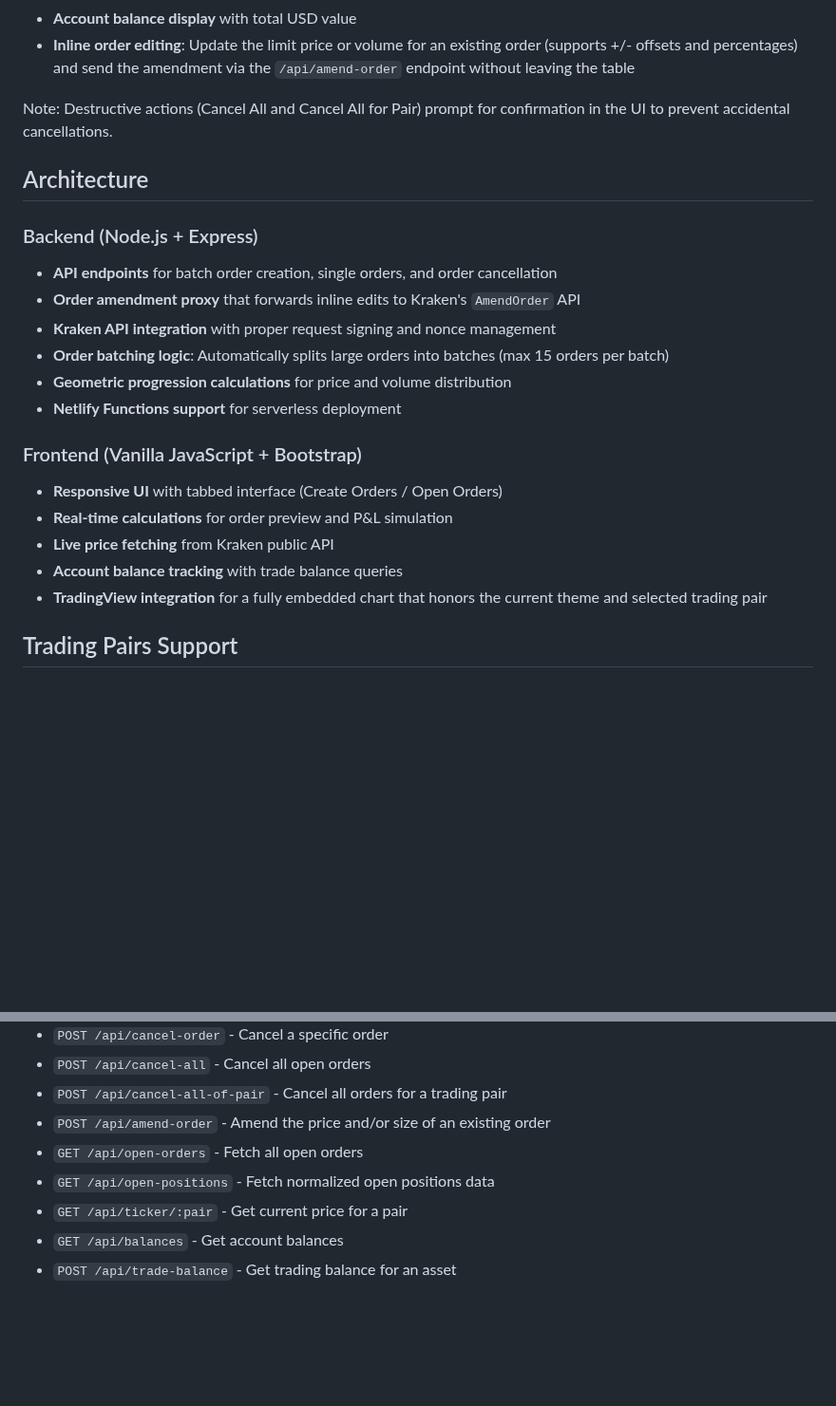
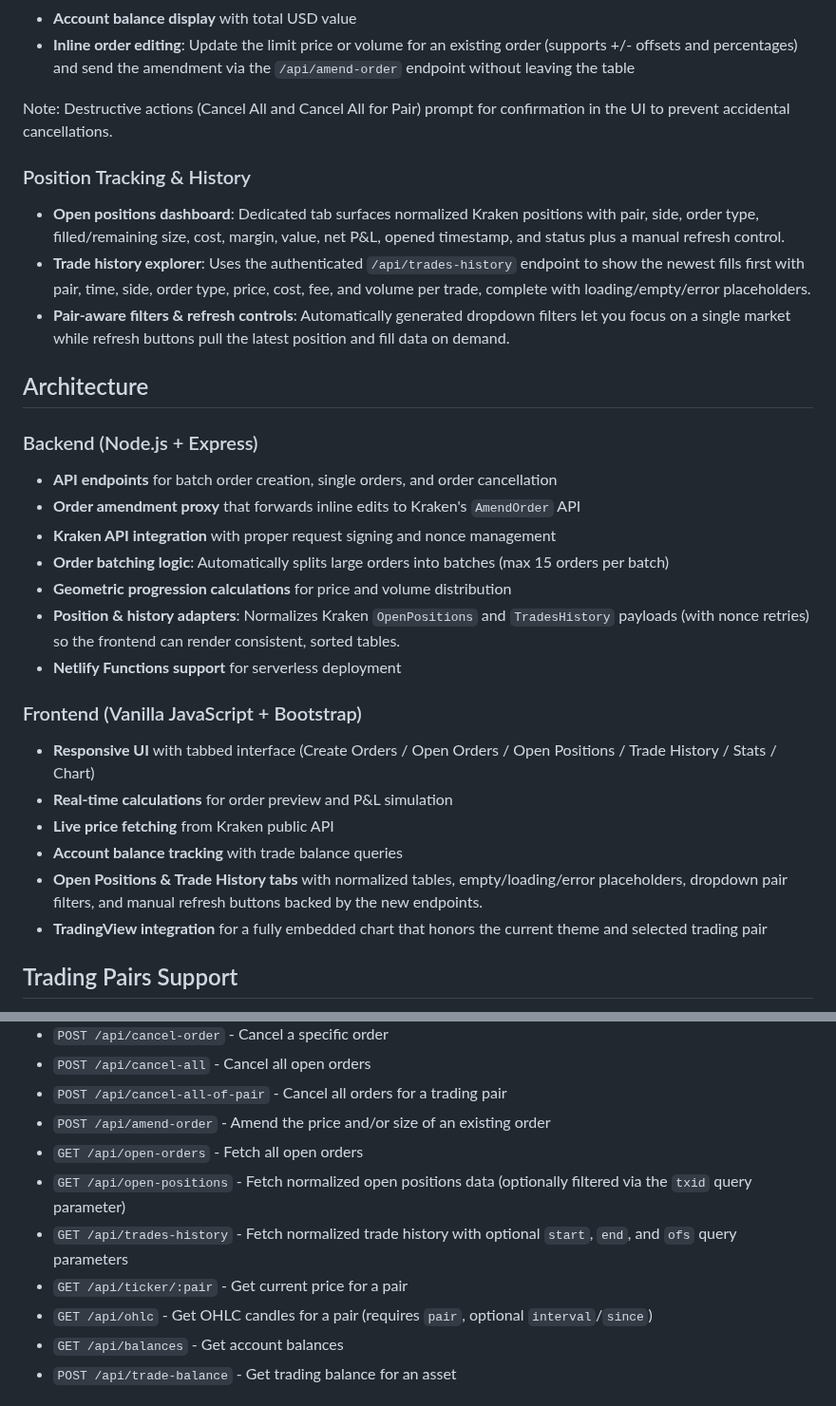
Before and after one commit to benjamin-lindenbauer/kraken-batch-orders, a Markdown page: README.md, 2 parts joined by grey strips. Shown at 95% size. Drawn GitHub-style; blank space fills up the shorter version.

```diff
--- a/README.md
+++ b/README.md
@@ -49,6 +49,11 @@ A web application for creating and managing batch orders on Kraken (spot/margin)
 
 Note: Destructive actions (Cancel All and Cancel All for Pair) prompt for confirmation in the UI to prevent accidental cancellations.
 
+### Position Tracking & History
+- **Open positions dashboard**: Dedicated tab surfaces normalized Kraken positions with pair, side, order type, filled/remaining size, cost, margin, value, net P&L, opened timestamp, and status plus a manual refresh control.
+- **Trade history explorer**: Uses the authenticated `/api/trades-history` endpoint to show the newest fills first with pair, time, side, order type, price, cost, fee, and volume per trade, complete with loading/empty/error placeholders.
+- **Pair-aware filters & refresh controls**: Automatically generated dropdown filters let you focus on a single market while refresh buttons pull the latest position and fill data on demand.
+
 ## Architecture
 
 ### Backend (Node.js + Express)
@@ -57,13 +62,15 @@ Note: Destructive actions (Cancel All and Cancel All for Pair) prompt for confir
 - **Kraken API integration** with proper request signing and nonce management
 - **Order batching logic**: Automatically splits large orders into batches (max 15 orders per batch)
 - **Geometric progression calculations** for price and volume distribution
+- **Position & history adapters**: Normalizes Kraken `OpenPositions` and `TradesHistory` payloads (with nonce retries) so the frontend can render consistent, sorted tables.
 - **Netlify Functions support** for serverless deployment
 
 ### Frontend (Vanilla JavaScript + Bootstrap)
-- **Responsive UI** with tabbed interface (Create Orders / Open Orders)
+- **Responsive UI** with tabbed interface (Create Orders / Open Orders / Open Positions / Trade History / Stats / Chart)
 - **Real-time calculations** for order preview and P&L simulation
 - **Live price fetching** from Kraken public API
 - **Account balance tracking** with trade balance queries
+- **Open Positions & Trade History tabs** with normalized tables, empty/loading/error placeholders, dropdown pair filters, and manual refresh buttons backed by the new endpoints.
 - **TradingView integration** for a fully embedded chart that honors the current theme and selected trading pair
 
 ## Trading Pairs Support
@@ -160,8 +167,10 @@ The application supports Netlify Functions for serverless deployment. Configurat
 - `POST /api/cancel-all-of-pair` - Cancel all orders for a trading pair
 - `POST /api/amend-order` - Amend the price and/or size of an existing order
 - `GET /api/open-orders` - Fetch all open orders
-- `GET /api/open-positions` - Fetch normalized open positions data
+- `GET /api/open-positions` - Fetch normalized open positions data (optionally filtered via the `txid` query parameter)
+- `GET /api/trades-history` - Fetch normalized trade history with optional `start`, `end`, and `ofs` query parameters
 - `GET /api/ticker/:pair` - Get current price for a pair
+- `GET /api/ohlc` - Get OHLC candles for a pair (requires `pair`, optional `interval`/`since`)
 - `GET /api/balances` - Get account balances
 - `POST /api/trade-balance` - Get trading balance for an asset
 
```
